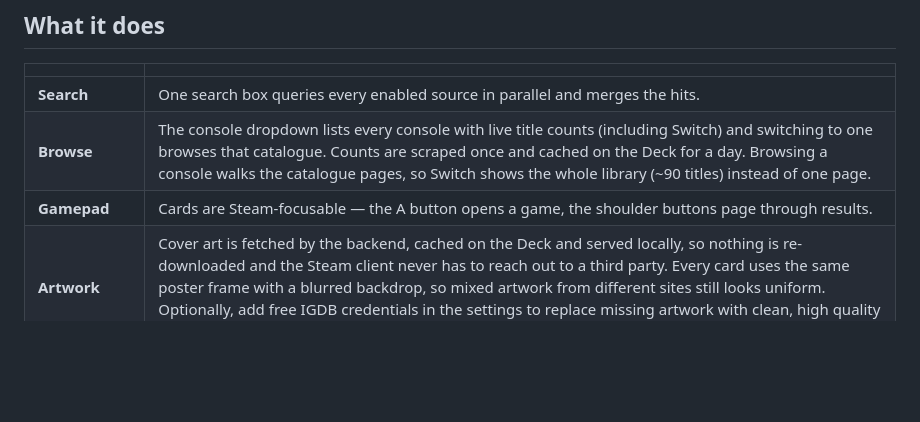
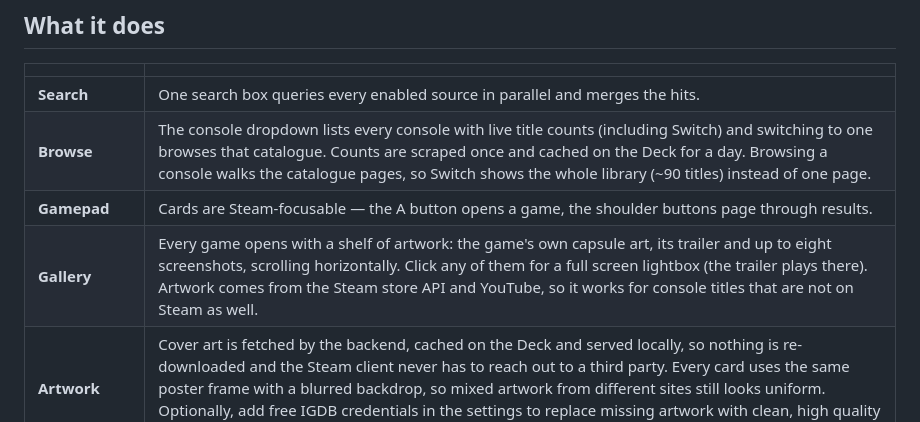
Before and after one commit to lauridskern/decky-rom-store, a Markdown page: README.md, the part around the change. GitHub-like rendering; blank space fills up the shorter version.

Commit message:
Add a media gallery with screenshots and trailers, and fix the grid lag

```diff
--- a/README.md
+++ b/README.md
@@ -17,6 +17,7 @@ drops the file you pick straight into the matching **EmuDecky** ROM folder
 | **Search** | One search box queries every enabled source in parallel and merges the hits. |
 | **Browse** | The console dropdown lists every console with live title counts (including Switch) and switching to one browses that catalogue. Counts are scraped once and cached on the Deck for a day. Browsing a console walks the catalogue pages, so Switch shows the whole library (~90 titles) instead of one page. |
 | **Gamepad** | Cards are Steam-focusable — the A button opens a game, the shoulder buttons page through results. |
+| **Gallery** | Every game opens with a shelf of artwork: the game's own capsule art, its trailer and up to eight screenshots, scrolling horizontally. Click any of them for a full screen lightbox (the trailer plays there). Artwork comes from the Steam store API and YouTube, so it works for console titles that are not on Steam as well. |
 | **Artwork** | Cover art is fetched by the backend, cached on the Deck and served locally, so nothing is re-downloaded and the Steam client never has to reach out to a third party. Every card uses the same poster frame with a blurred backdrop, so mixed artwork from different sites still looks uniform. Optionally, add free IGDB credentials in the settings to replace missing artwork with clean, high quality poster art. |
 | **De-duplicate** | Titles are normalised (region tags, serial noise and punctuation are stripped) so the same game from two sites becomes one card with a `2×` badge. |
 | **Region variants** | Every source entry is kept as a variant, so the USA / Europe / Japan builds of a title can be picked individually. |
```
Also changed, not shown: tools/preview/detail.png, tools/preview/downloads.png, tools/preview/settings.png, tools/preview/store.png, 10 other files.
